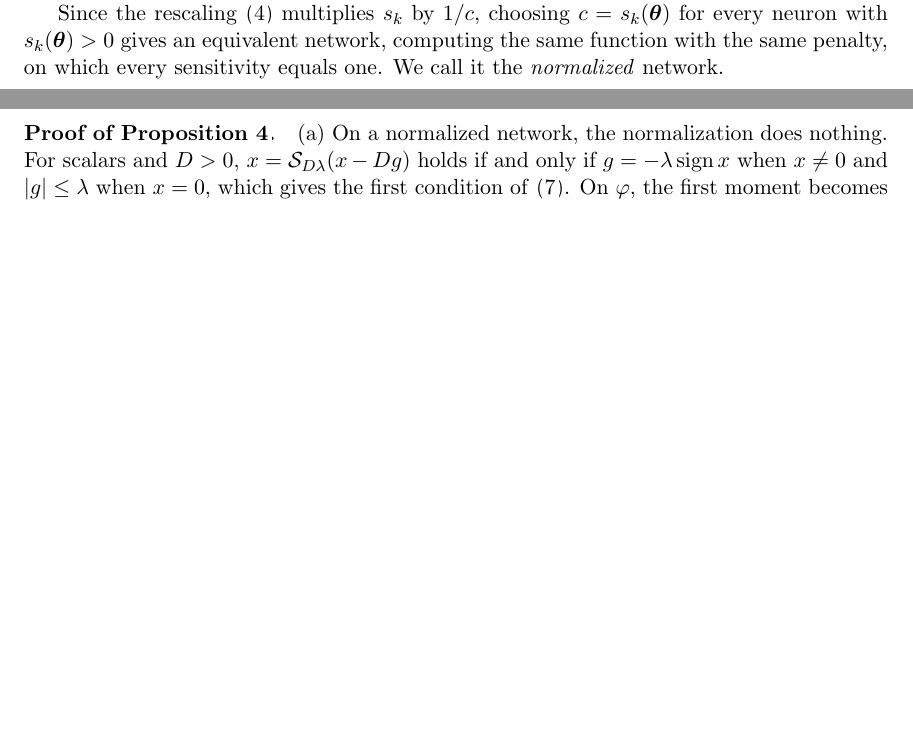
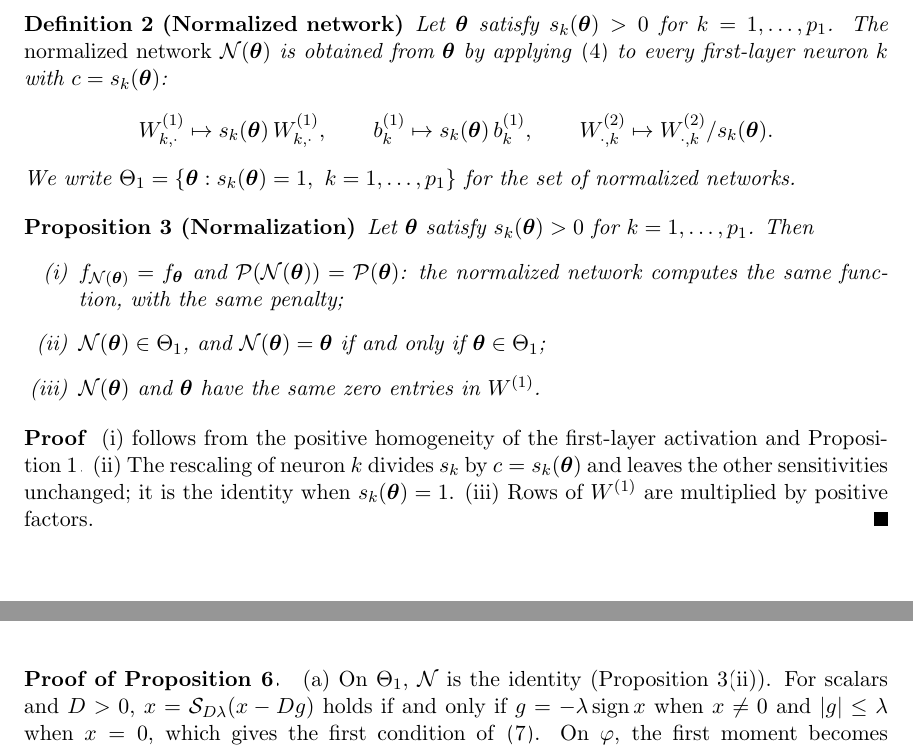
Before and after one commit to VcMaxouuu/picann, a LaTeX paper (paper/main.tex): two parts of pages 6 and 14 of 16 before the commit and two parts of pages 7 and 14 of 16 after it, joined at a grey line, cut at the place of the change, the shorter picture padded with empty space. Compiled offline with pdfLaTeX.

Commit message:
Paper: define the normalized network N(theta) and the set Theta_1
Definition and proposition (same function and penalty, sensitivities one,
same zeros in W1); (C) is written as a minimization over Theta_1 and the
rest of the paper uses the notation.

Co-Authored-By: Claude Opus 5.5 <noreply@anthropic.com>
Claude-Session: https://claude.ai/code/session_016eGRYiNY55UFde1145ao6C

```diff
--- a/paper/main.tex
+++ b/paper/main.tex
@@ -27,6 +27,8 @@
 \newcommand{\R}{\mathbb{R}}
 \newcommand{\soft}{\mathcal{S}}
 \newcommand{\Lt}{\tilde{\mathcal{L}}}
+\newcommand{\Nrm}{\mathcal{N}}
+\newcommand{\Thetaone}{\Theta_{1}}
 
 \title{Variable Selection using Artificial Neural Networks}
 
@@ -197,7 +199,29 @@ is invariant under any positive neuron-wise reparameterization of the form \eqre
 
 The role of the sensitivity scale extends beyond scale invariance. By matching the sensitivity factor appearing in the first-layer gradient, it removes neuron-specific downstream amplification from the regularization threshold, thereby enabling the calibration of a single regularization parameter $\lambda$, as developed in Section~\ref{sec:lambda-calibration}.
 
-Since the rescaling~\eqref{eq:positive-rescaling} multiplies $s_k$ by $1/c$, choosing $c=s_k(\bth)$ for every neuron with $s_k(\bth)>0$ gives an equivalent network, computing the same function with the same penalty, on which every sensitivity equals one. We call it the \emph{normalized} network.
+Since the rescaling~\eqref{eq:positive-rescaling} divides $s_k$ by $c$, choosing $c=s_k(\bth)$ brings every sensitivity to one. This choice of scale is used throughout the paper.
+
+\begin{definition}[Normalized network]\label{def:normalized}
+Let $\bth$ satisfy $s_k(\bth)>0$ for $k=1,\ldots,p_1$. The \emph{normalized network} $\Nrm(\bth)$ is obtained from $\bth$ by applying~\eqref{eq:positive-rescaling} to every first-layer neuron $k$ with $c=s_k(\bth)$:
+\begin{equation*}
+    W^{(1)}_{k,\cdot}\mapsto s_k(\bth)\,W^{(1)}_{k,\cdot},\qquad
+    b^{(1)}_k\mapsto s_k(\bth)\,b^{(1)}_k,\qquad
+    W^{(2)}_{\cdot,k}\mapsto W^{(2)}_{\cdot,k}/s_k(\bth).
+\end{equation*}
+We write $\Thetaone=\{\bth:s_k(\bth)=1,\ k=1,\ldots,p_1\}$ for the set of normalized networks.
+\end{definition}
+
+\begin{proposition}[Normalization]\label{prop:normalization}
+Let $\bth$ satisfy $s_k(\bth)>0$ for $k=1,\ldots,p_1$. Then
+\begin{enumerate}
+\item[(i)] $f_{\Nrm(\bth)}=f_{\bth}$ and $\mathcal P(\Nrm(\bth))=\mathcal P(\bth)$: the normalized network computes the same function, with the same penalty;
+\item[(ii)] $\Nrm(\bth)\in\Thetaone$, and $\Nrm(\bth)=\bth$ if and only if $\bth\in\Thetaone$;
+\item[(iii)] $\Nrm(\bth)$ and $\bth$ have the same zero entries in $\Wone$.
+\end{enumerate}
+\end{proposition}
+\begin{proof}
+(i) follows from the positive homogeneity of the first-layer activation and Proposition~\ref{prop:penalty-scale-invariance}. (ii) The rescaling of neuron $k$ divides $s_k$ by $c=s_k(\bth)$ and leaves the other sensitivities unchanged; it is the identity when $s_k(\bth)=1$. (iii) Rows of $\Wone$ are multiplied by positive factors.
+\end{proof}
 
 \subsection{The Learning Problem}\label{sec:learning}
 Given data $(X,\by)$, we consider the training problem
@@ -454,7 +477,7 @@ Take the inner product of the stationarity condition with the vector equal to $b
 \end{proof}
 
 \paragraph{Proof of Proposition~\ref{prop:properties}.}
-(a) On a normalized network, the normalization does nothing. For scalars and $D>0$, $x=\soft_{D\lambda}(x-Dg)$ holds if and only if $g=-\lambda\operatorname{sign}x$ when $x\neq0$ and $|g|\leq\lambda$ when $x=0$, which gives the first condition of~\eqref{eq:kkt}. On $\varphi$, the first moment becomes $m'=\beta_1m+(1-\beta_1)\mathbf d_\varphi$ and the step is proportional to $m'$; with $m=\bzero$, nothing moves if and only if $\mathbf d_\varphi=\bzero$, the second condition of~\eqref{eq:kkt} with $\nu_k=\mu_k$. By Lemma~\ref{lem:multipliers}, these are all the first-order points.
+(a) On $\Thetaone$, $\Nrm$ is the identity (Proposition~\ref{prop:normalization}(ii)). For scalars and $D>0$, $x=\soft_{D\lambda}(x-Dg)$ holds if and only if $g=-\lambda\operatorname{sign}x$ when $x\neq0$ and $|g|\leq\lambda$ when $x=0$, which gives the first condition of~\eqref{eq:kkt}. On $\varphi$, the first moment becomes $m'=\beta_1m+(1-\beta_1)\mathbf d_\varphi$ and the step is proportional to $m'$; with $m=\bzero$, nothing moves if and only if $\mathbf d_\varphi=\bzero$, the second condition of~\eqref{eq:kkt} with $\nu_k=\mu_k$. By Lemma~\ref{lem:multipliers}, these are all the first-order points.
 
 (b) At $\Wone=\bzero$, every observation reaches the deeper layers with the same input $\mathbf b^{(1)}$, so $a_{ik}=a_{0k}$ for all $i$, with $|a_{0k}|=s_k=1$. As in the proof of Theorem~\ref{thm:ztffunc}, $\mathbf g_k=a_{0k}X^\top\hat{\mathbf r}_0(\by)$, so $\Wone$ stays at zero if and only if $\|X^\top\hat{\mathbf r}_0(\by)\|_\infty\leq\lambda$. On $\varphi$, $\mu_k=0$, and since $\partial\eta_i/\partial\varphi$ is the same for every $i$, the direction~\eqref{eq:grad-phi} is $\big(\sum_i\hat r_{0i}\big)\,\partial\eta_1/\partial\varphi$. The sum vanishes: it is the derivative of $c\mapsto\mathcal L_n(c\bone;\by)$ at its minimizer $\hat\eta$, or, for the Cox model, whose loss is invariant to adding a constant to $\bet$, it vanishes identically.
 
```
Also changed, not shown: paper/main.pdf, paper/main.tex (29 more changed lines).
